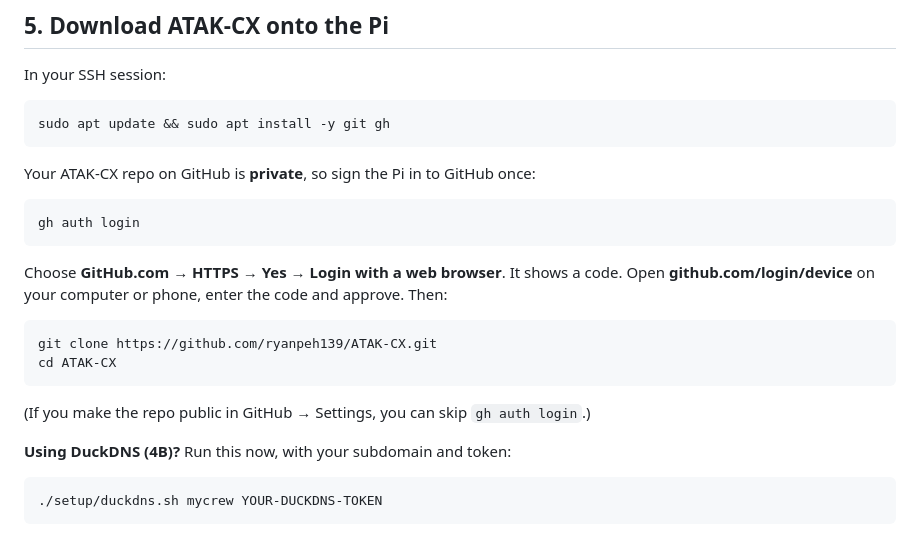
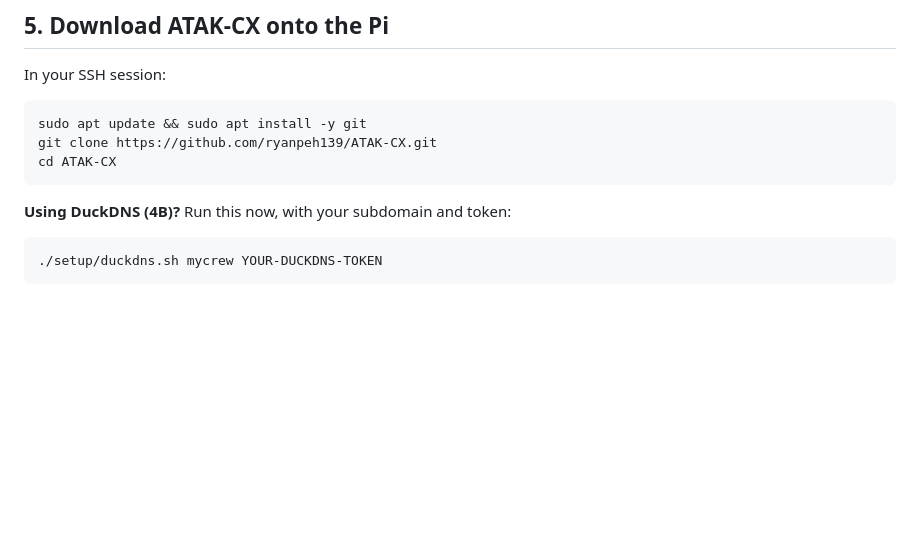
Before and after one commit to ryanpeh139/ATAK-CX, a Markdown page: docs/INSTALL.md, the part around the change. Rendered like a GitHub page; blank space fills up the shorter version.

````diff
--- a/docs/INSTALL.md
+++ b/docs/INSTALL.md
@@ -155,25 +155,10 @@ dashboard) as the server address. Skip 4B/4C.
 In your SSH session:
 
 ```
-sudo apt update && sudo apt install -y git gh
-```
-
-Your ATAK-CX repo on GitHub is **private**, so sign the Pi in to GitHub once:
-
-```
-gh auth login
-```
-
-Choose **GitHub.com** → **HTTPS** → **Yes** → **Login with a web browser**. It
-shows a code. Open **github.com/login/device** on your computer or phone, enter
-the code and approve. Then:
-
-```
+sudo apt update && sudo apt install -y git
 git clone https://github.com/ryanpeh139/ATAK-CX.git
 cd ATAK-CX
 ```
-
-(If you make the repo public in GitHub → Settings, you can skip `gh auth login`.)
 
 **Using DuckDNS (4B)?** Run this now, with your subdomain and token:
 
````
Also changed, not shown: README.md (+1 -3 lines).
